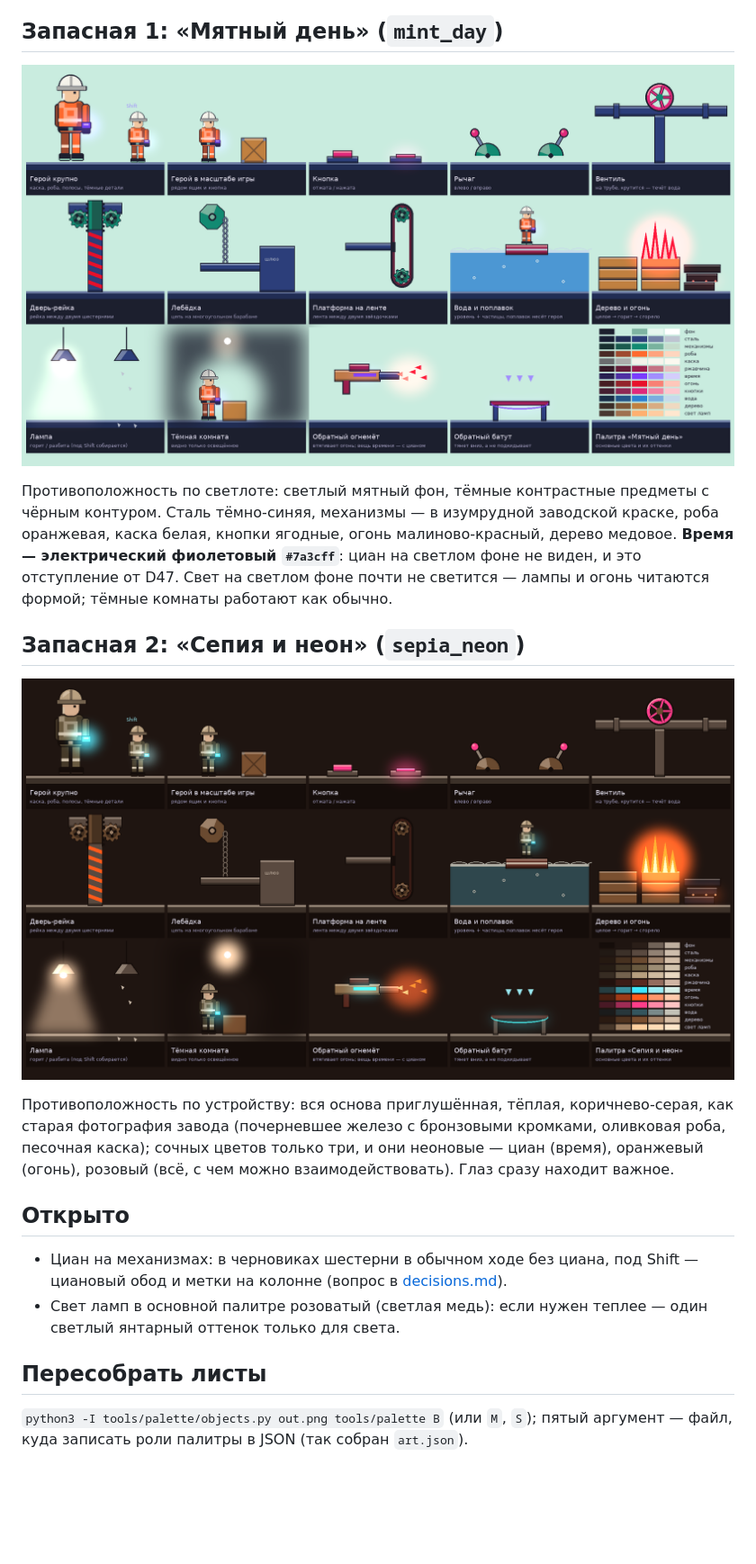
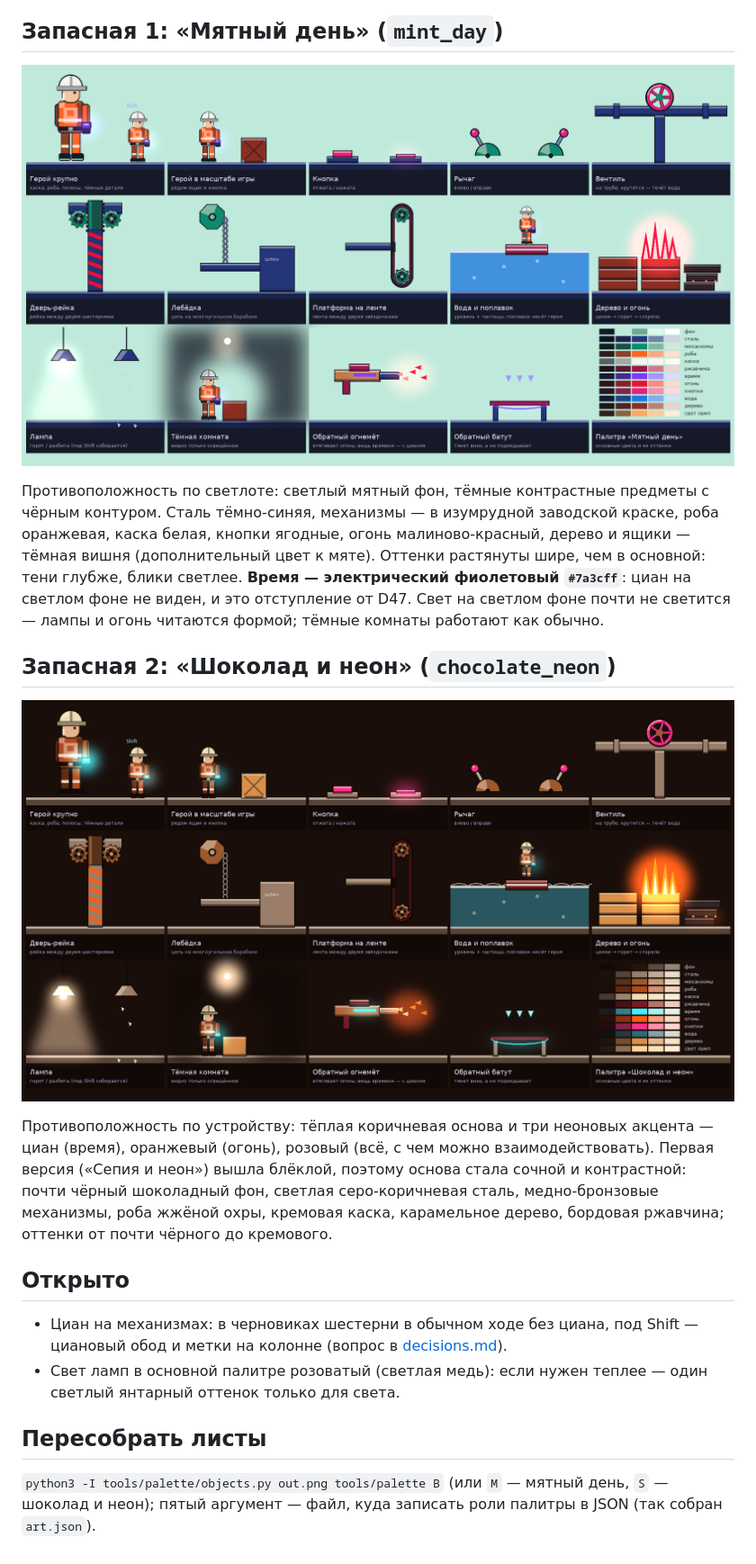
Before and after one commit to ArtemPridyba/shift-time, a Markdown page: docs/art/palette.md, the part around the change. Shown at 90% size. GitHub-like rendering; pictures changed too: docs/art/palette/chocolate_neon.png (added), docs/art/palette/mint_day.png, docs/art/palette/sepia_neon.png (deleted); blank space fills up the shorter version.

```diff
--- a/docs/art/palette.md
+++ b/docs/art/palette.md
@@ -34,13 +34,13 @@
 
 ![Мятный день](palette/mint_day.png)
 
-Противоположность по светлоте: светлый мятный фон, тёмные контрастные предметы с чёрным контуром. Сталь тёмно-синяя, механизмы — в изумрудной заводской краске, роба оранжевая, каска белая, кнопки ягодные, огонь малиново-красный, дерево медовое. **Время — электрический фиолетовый `#7a3cff`**: циан на светлом фоне не виден, и это отступление от D47. Свет на светлом фоне почти не светится — лампы и огонь читаются формой; тёмные комнаты работают как обычно.
+Противоположность по светлоте: светлый мятный фон, тёмные контрастные предметы с чёрным контуром. Сталь тёмно-синяя, механизмы — в изумрудной заводской краске, роба оранжевая, каска белая, кнопки ягодные, огонь малиново-красный, дерево и ящики — тёмная вишня (дополнительный цвет к мяте). Оттенки растянуты шире, чем в основной: тени глубже, блики светлее. **Время — электрический фиолетовый `#7a3cff`**: циан на светлом фоне не виден, и это отступление от D47. Свет на светлом фоне почти не светится — лампы и огонь читаются формой; тёмные комнаты работают как обычно.
 
-## Запасная 2: «Сепия и неон» (`sepia_neon`)
+## Запасная 2: «Шоколад и неон» (`chocolate_neon`)
 
-![Сепия и неон](palette/sepia_neon.png)
+![Шоколад и неон](palette/chocolate_neon.png)
 
-Противоположность по устройству: вся основа приглушённая, тёплая, коричнево-серая, как старая фотография завода (почерневшее железо с бронзовыми кромками, оливковая роба, песочная каска); сочных цветов только три, и они неоновые — циан (время), оранжевый (огонь), розовый (всё, с чем можно взаимодействовать). Глаз сразу находит важное.
+Противоположность по устройству: тёплая коричневая основа и три неоновых акцента — циан (время), оранжевый (огонь), розовый (всё, с чем можно взаимодействовать). Первая версия («Сепия и неон») вышла блёклой, поэтому основа стала сочной и контрастной: почти чёрный шоколадный фон, светлая серо-коричневая сталь, медно-бронзовые механизмы, роба жжёной охры, кремовая каска, карамельное дерево, бордовая ржавчина; оттенки от почти чёрного до кремового.
 
 ## Открыто
 
@@ -49,4 +49,4 @@
 
 ## Пересобрать листы
 
-`python3 -I tools/palette/objects.py out.png tools/palette B` (или `M`, `S`); пятый аргумент — файл, куда записать роли палитры в JSON (так собран `art.json`).
+`python3 -I tools/palette/objects.py out.png tools/palette B` (или `M` — мятный день, `S` — шоколад и неон); пятый аргумент — файл, куда записать роли палитры в JSON (так собран `art.json`).
```
Also changed, not shown: docs/history.md (+1 -1 lines), docs/progress.md (+1 -1 lines), 2 other files.
